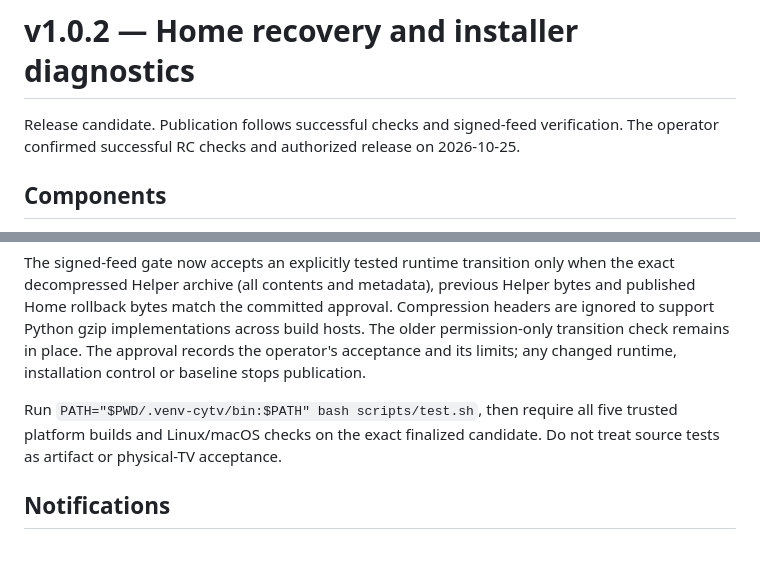
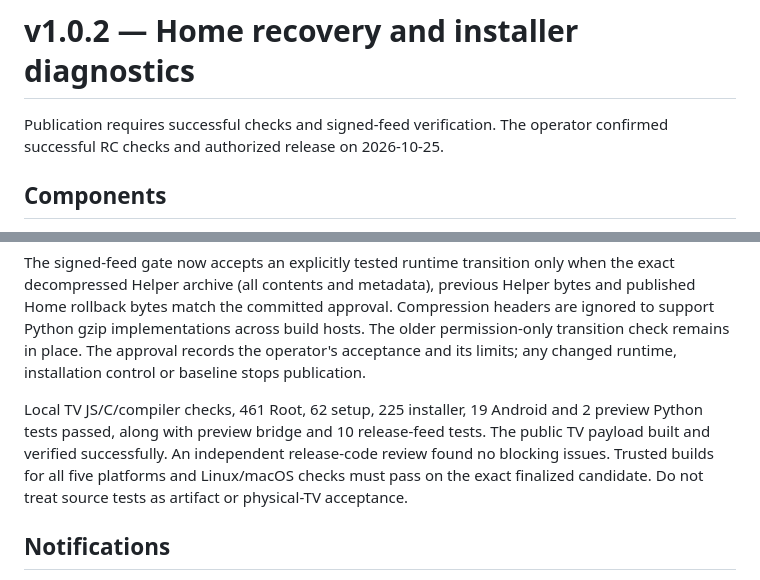
Before and after one commit to AlbertSmit/clean-your-tv-lg-webos, a Markdown page: docs/RELEASE-1.0.2.md, 2 parts joined by grey strips. Rendered like a GitHub page; blank space fills up the shorter version.

Commit message:
Finalize v1.0.2 release documentation and validation record

```diff
--- a/docs/RELEASE-1.0.2.md
+++ b/docs/RELEASE-1.0.2.md
@@ -1,6 +1,6 @@
 # v1.0.2 — Home recovery and installer diagnostics
 
-Release candidate. Publication follows successful checks and signed-feed verification.
+Publication requires successful checks and signed-feed verification.
 The operator confirmed successful RC checks and authorized release on 2026-10-25.
 
 ## Components
@@ -63,8 +63,11 @@ build hosts. The older permission-only transition check remains in place.
 The approval records the operator's acceptance and its limits; any changed
 runtime, installation control or baseline stops publication.
 
-Run `PATH="$PWD/.venv-cytv/bin:$PATH" bash scripts/test.sh`, then require all five
-trusted platform builds and Linux/macOS checks on the exact finalized candidate.
+Local TV JS/C/compiler checks, 461 Root, 62 setup, 225 installer, 19 Android and
+2 preview Python tests passed, along with preview bridge and 10 release-feed tests.
+The public TV payload built and verified successfully. An independent release-code
+review found no blocking issues. Trusted builds for all five platforms and
+Linux/macOS checks must pass on the exact finalized candidate.
 Do not treat source tests as artifact or physical-TV acceptance.
 
 ## Notifications
```
Also changed, not shown: CHANGELOG.md (+1 -1 lines), README.md (+5 -5 lines).
